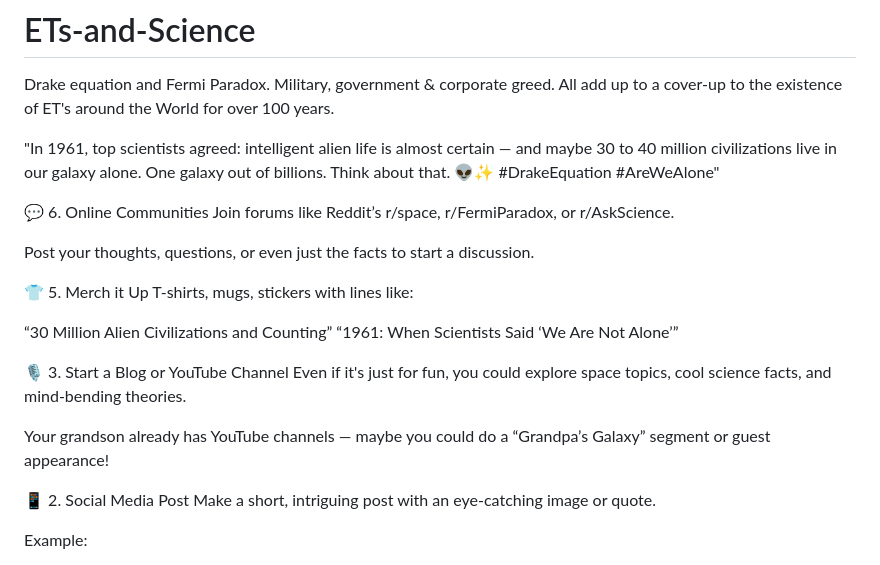
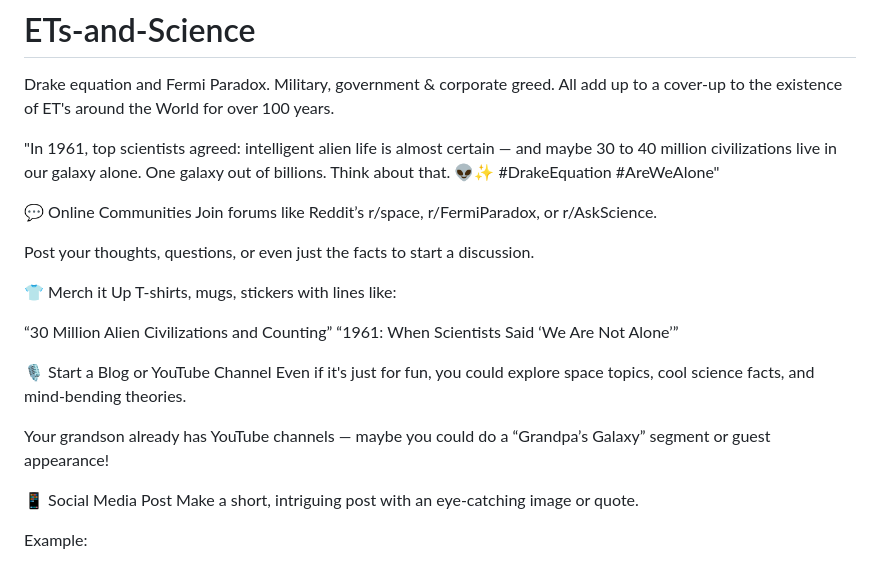
Before and after one commit to bbauska/ETs-and-Science, a Markdown page: README.md, the part around the change. Rendered like a GitHub page.

```diff
--- a/README.md
+++ b/README.md
@@ -3,23 +3,23 @@ Drake equation and Fermi Paradox. Military, government &amp; corporate greed. Al
 
 "In 1961, top scientists agreed: intelligent alien life is almost certain — and maybe 30 to 40 million civilizations live in our galaxy alone. One galaxy out of billions. Think about that. 👽✨ #DrakeEquation #AreWeAlone"
 
-💬 6. Online Communities
+💬 Online Communities
 Join forums like Reddit’s r/space, r/FermiParadox, or r/AskScience.
 
 Post your thoughts, questions, or even just the facts to start a discussion.
 
-👕 5. Merch it Up
+👕 Merch it Up
 T-shirts, mugs, stickers with lines like:
 
 “30 Million Alien Civilizations and Counting”
 “1961: When Scientists Said ‘We Are Not Alone’”
 
-🎙️ 3. Start a Blog or YouTube Channel
+🎙️ Start a Blog or YouTube Channel
 Even if it's just for fun, you could explore space topics, cool science facts, and mind-bending theories.
 
 Your grandson already has YouTube channels — maybe you could do a “Grandpa’s Galaxy” segment or guest appearance!
 
-📱 2. Social Media Post
+📱 Social Media Post
 Make a short, intriguing post with an eye-catching image or quote.
 
 Example:
```
